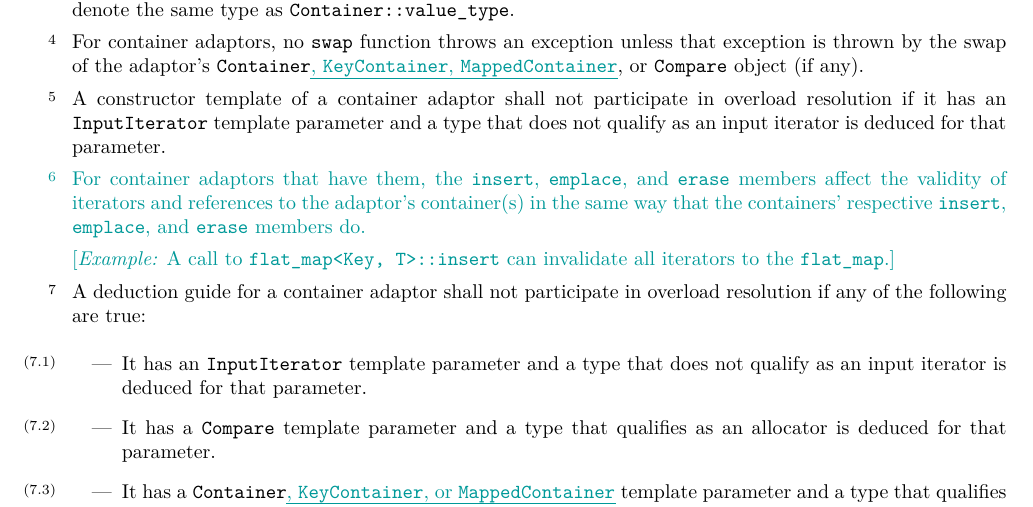
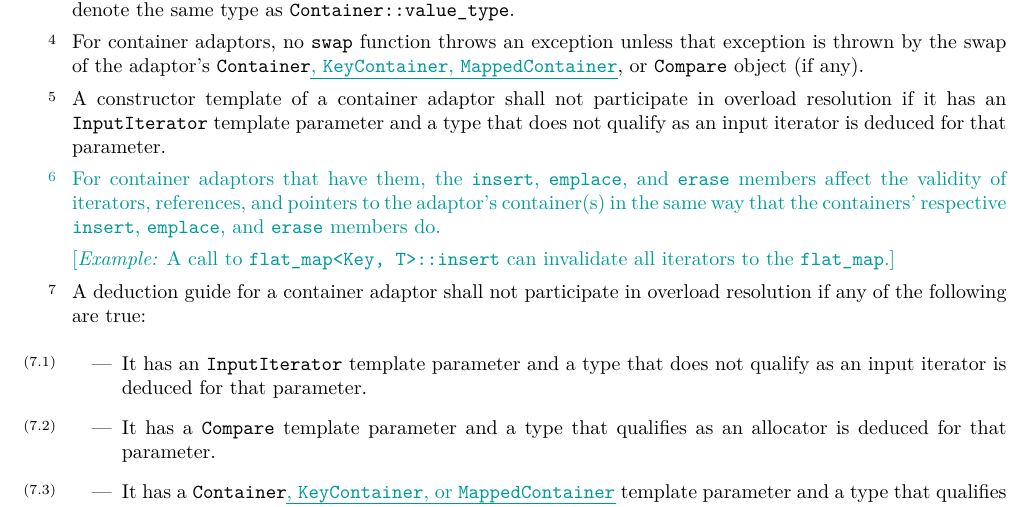
Before and after one commit to tzlaine/flat_map, a LaTeX book (paper/paper.tex, which reads paper/containers-lib.tex): part of page 6 of 30, cut so that both start at the same text. Compiled offline with pdfLaTeX.

Commit message:
[container.adaptors.general] p5: mention poitners, too.

```diff
--- a/paper/containers-lib.tex
+++ b/paper/containers-lib.tex
@@ -131,8 +131,8 @@ a type that does not qualify as an input iterator is deduced for that parameter.
 \begin{addedblock}
 \pnum
 For container adaptors that have them, the \tcode{insert}, \tcode{emplace},
-and \tcode{erase} members affect the validity of iterators and references to
-the adaptor's container(s) in the same way that the containers'
+and \tcode{erase} members affect the validity of iterators, references, and
+pointers to the adaptor's container(s) in the same way that the containers'
 respective \tcode{insert}, \tcode{emplace}, and \tcode{erase} members do.
 
 [\textit{Example:} A call to \tcode{flat_map<Key, T>::insert} can invalidate all iterators to
```
